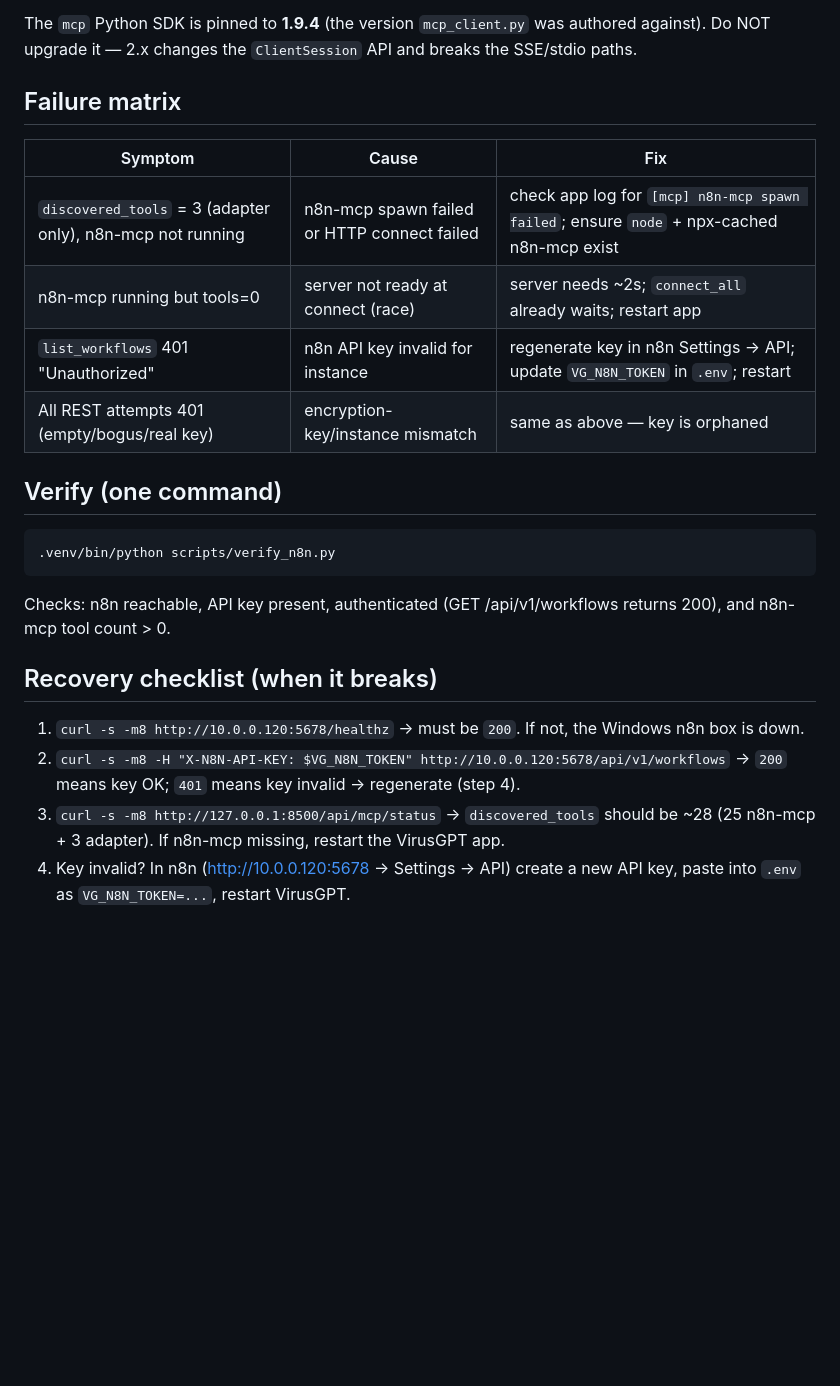
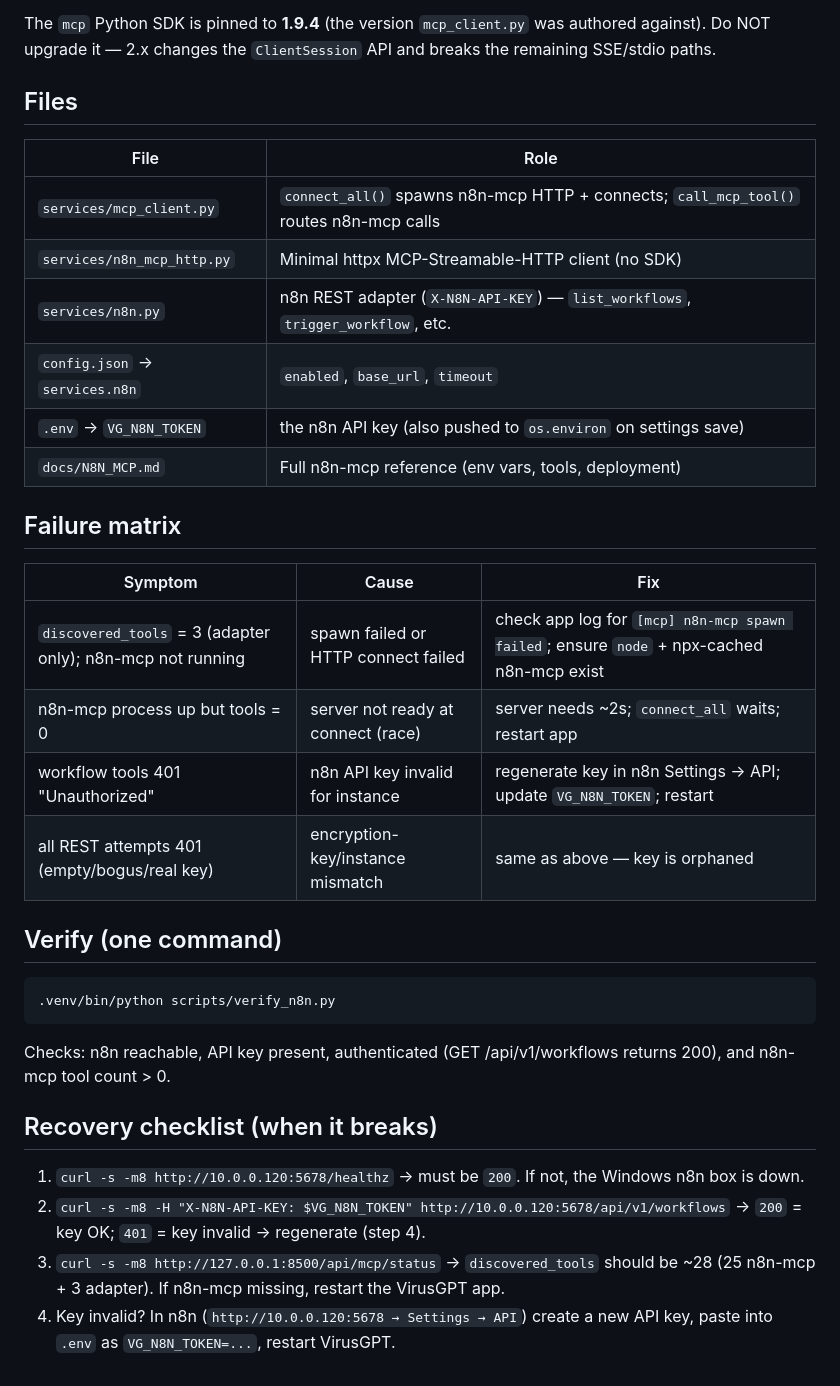
Before and after one commit to TheGMPTeam/VirusGPT, a Markdown page: docs/N8N_INTEGRATION.md, the part around one of its changes. Drawn GitHub-style; blank space fills up the shorter version.

````diff
--- a/docs/N8N_INTEGRATION.md
+++ b/docs/N8N_INTEGRATION.md
@@ -44,15 +64,25 @@ VirusGPT talks to n8n three ways. Know which is which:
 
 The `mcp` Python SDK is pinned to **1.9.4** (the version `mcp_client.py` was
 authored against). Do NOT upgrade it — 2.x changes the `ClientSession` API and
-breaks the SSE/stdio paths.
+breaks the remaining SSE/stdio paths.
+
+## Files
+| File | Role |
+|---|---|
+| `services/mcp_client.py` | `connect_all()` spawns n8n-mcp HTTP + connects; `call_mcp_tool()` routes n8n-mcp calls |
+| `services/n8n_mcp_http.py` | Minimal httpx MCP-Streamable-HTTP client (no SDK) |
+| `services/n8n.py` | n8n REST adapter (`X-N8N-API-KEY`) — `list_workflows`, `trigger_workflow`, etc. |
+| `config.json` → `services.n8n` | `enabled`, `base_url`, `timeout` |
+| `.env` → `VG_N8N_TOKEN` | the n8n API key (also pushed to `os.environ` on settings save) |
+| `docs/N8N_MCP.md` | Full n8n-mcp reference (env vars, tools, deployment) |
 
 ## Failure matrix
 | Symptom | Cause | Fix |
 |---|---|---|
-| `discovered_tools` = 3 (adapter only), n8n-mcp not running | n8n-mcp spawn failed or HTTP connect failed | check app log for `[mcp] n8n-mcp spawn failed`; ensure `node` + npx-cached n8n-mcp exist |
-| n8n-mcp running but tools=0 | server not ready at connect (race) | server needs ~2s; `connect_all` already waits; restart app |
-| `list_workflows` 401 "Unauthorized" | n8n API key invalid for instance | regenerate key in n8n Settings → API; update `VG_N8N_TOKEN` in `.env`; restart |
-| All REST attempts 401 (empty/bogus/real key) | encryption-key/instance mismatch | same as above — key is orphaned |
+| `discovered_tools` = 3 (adapter only); n8n-mcp not running | spawn failed or HTTP connect failed | check app log for `[mcp] n8n-mcp spawn failed`; ensure `node` + npx-cached n8n-mcp exist |
+| n8n-mcp process up but tools = 0 | server not ready at connect (race) | server needs ~2s; `connect_all` waits; restart app |
+| workflow tools 401 "Unauthorized" | n8n API key invalid for instance | regenerate key in n8n Settings → API; update `VG_N8N_TOKEN`; restart |
+| all REST attempts 401 (empty/bogus/real key) | encryption-key/instance mismatch | same as above — key is orphaned |
 
 ## Verify (one command)
 ```bash
@@ -65,9 +95,9 @@ returns 200), and n8n-mcp tool count > 0.
 1. `curl -s -m8 http://10.0.0.120:5678/healthz` → must be `200`. If not, the
    Windows n8n box is down.
 2. `curl -s -m8 -H "X-N8N-API-KEY: $VG_N8N_TOKEN" http://10.0.0.120:5678/api/v1/workflows`
-   → `200` means key OK; `401` means key invalid → regenerate (step 4).
-3. `curl -s -m8 http://127.0.0.1:8500/api/mcp/status` →
-   `discovered_tools` should be ~28 (25 n8n-mcp + 3 adapter). If n8n-mcp
-   missing, restart the VirusGPT app.
-4. Key invalid? In n8n (http://10.0.0.120:5678 → Settings → API) create a new
+   → `200` = key OK; `401` = key invalid → regenerate (step 4).
+3. `curl -s -m8 http://127.0.0.1:8500/api/mcp/status` → `discovered_tools`
+   should be ~28 (25 n8n-mcp + 3 adapter). If n8n-mcp missing, restart the
+   VirusGPT app.
+4. Key invalid? In n8n (`http://10.0.0.120:5678 → Settings → API`) create a new
    API key, paste into `.env` as `VG_N8N_TOKEN=...`, restart VirusGPT.
````
Also changed, not shown: other parts of docs/N8N_INTEGRATION.md (+49 -29 lines), docs/N8N_MCP.md (added, +53 -0 lines).
